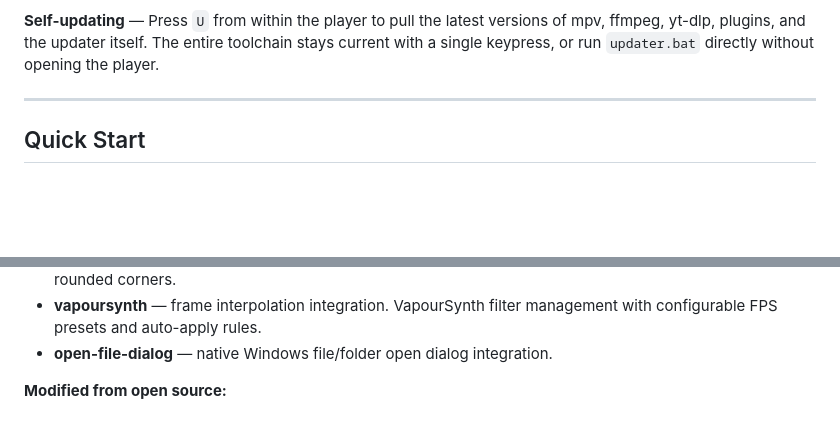
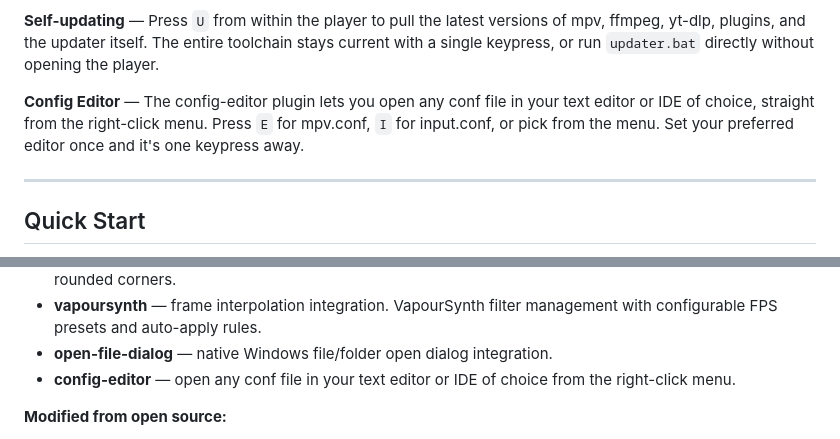
Before and after one commit to AJCrowley/ajcrowley.github.io, a Markdown page: README.md, 2 parts joined by grey strips. Drawn GitHub-style; blank space fills up the shorter version.

Commit message:
Add config-editor to features and acknowledgements

```diff
--- a/README.md
+++ b/README.md
@@ -40,6 +40,8 @@ That's the experience mpv-synth delivers on Windows. Open a video file and it pl
 **Dynamic Right-Click Menu** — The dyn_menu plugin builds a native Windows context menu from your input.conf bindings. Every shortcut you define appears in the menu automatically, organized by the menu path you specify. No separate menu config to maintain. Modified from the original mpv-menu-plugin for reliability.
 
 **Self-updating** — Press `U` from within the player to pull the latest versions of mpv, ffmpeg, yt-dlp, plugins, and the updater itself. The entire toolchain stays current with a single keypress, or run `updater.bat` directly without opening the player.
+
+**Config Editor** — The config-editor plugin lets you open any conf file in your text editor or IDE of choice, straight from the right-click menu. Press `E` for mpv.conf, `I` for input.conf, or pick from the menu. Set your preferred editor once and it's one keypress away.
 
 ---
 
@@ -169,6 +171,7 @@ mpv-synth is built on the work of a lot of talented people. Several plugins were
 - **osc-simplified** — minimal on-screen control bar with configurable skip buttons, dark/light modes, and rounded corners.
 - **vapoursynth** — frame interpolation integration. VapourSynth filter management with configurable FPS presets and auto-apply rules.
 - **open-file-dialog** — native Windows file/folder open dialog integration.
+- **config-editor** — open any conf file in your text editor or IDE of choice from the right-click menu.
 
 **Modified from open source:**
 - [dyn_menu](https://github.com/tsl0922/mpv-menu-plugin) — dynamic right-click menu generated from input.conf bindings. Modified from the original mpv-menu-plugin for reliability.
```
